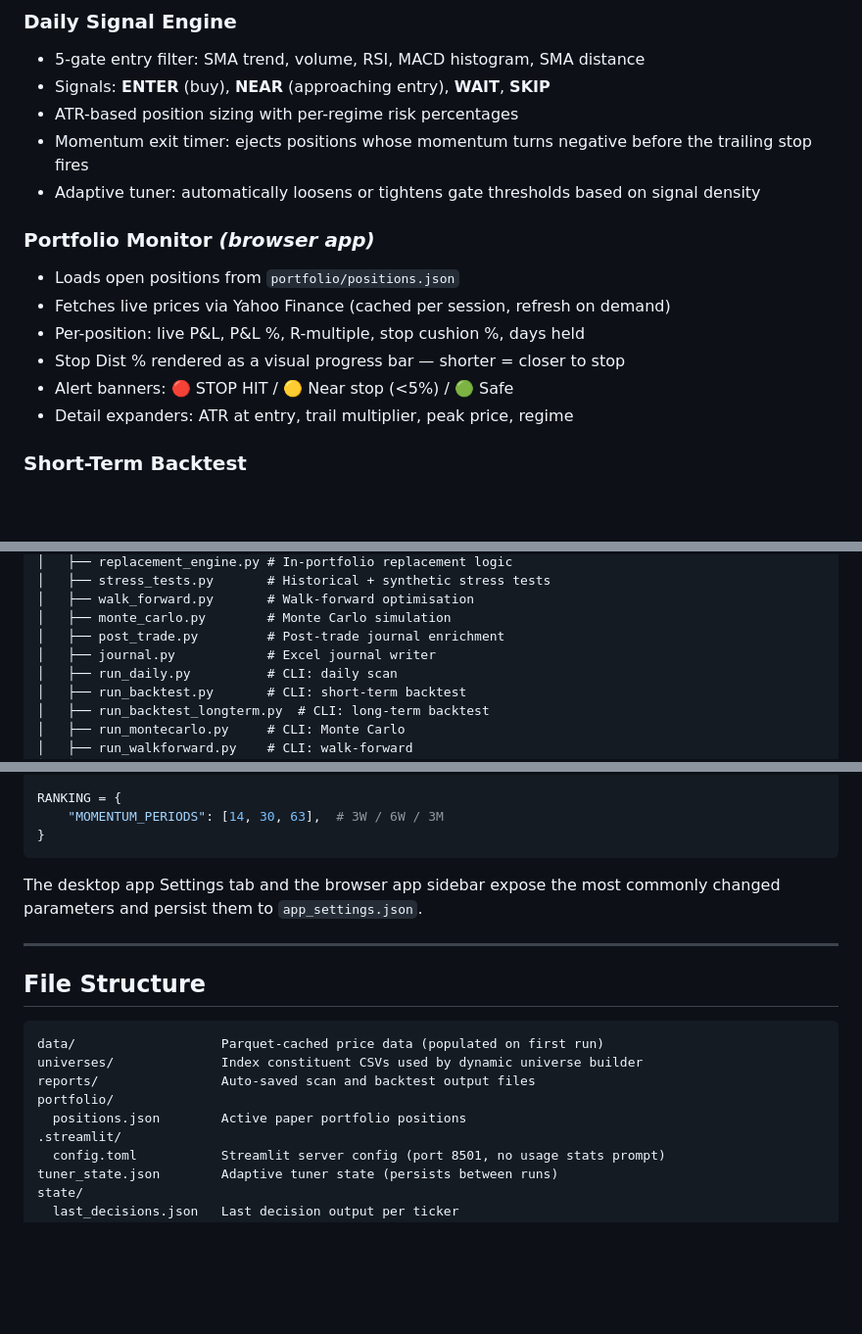
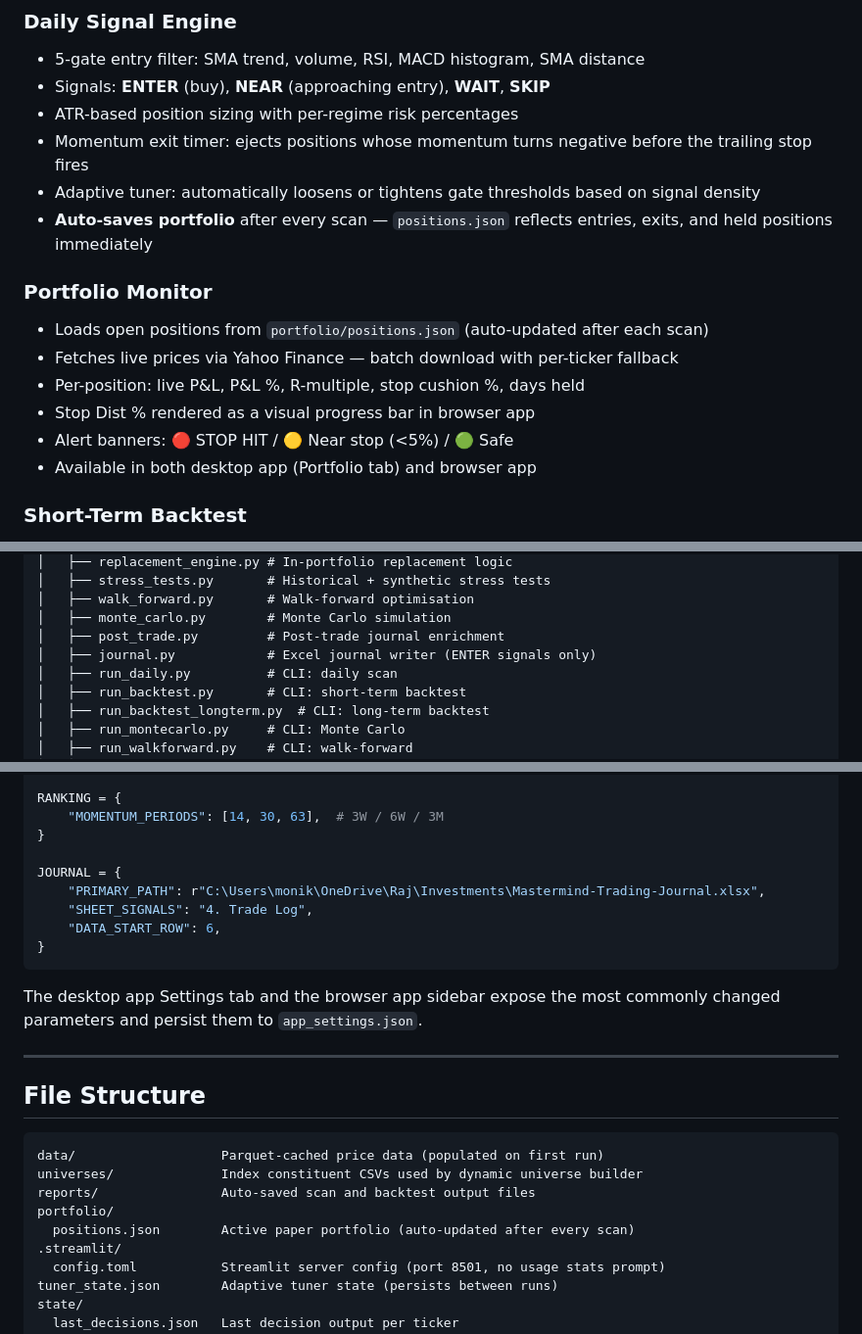
Before and after one commit to rajasekharbuddha/Investment-App, a Markdown page: README.md, 3 parts joined by grey strips. Shown at 98% size. Drawn GitHub-style; blank space fills up the shorter version.

````diff
--- a/README.md
+++ b/README.md
@@ -51,14 +51,15 @@ Both modes are accessible from either the desktop GUI or the browser UI. All `sr
 - ATR-based position sizing with per-regime risk percentages
 - Momentum exit timer: ejects positions whose momentum turns negative before the trailing stop fires
 - Adaptive tuner: automatically loosens or tightens gate thresholds based on signal density
+- **Auto-saves portfolio** after every scan — `positions.json` reflects entries, exits, and held positions immediately
 
-### Portfolio Monitor *(browser app)*
-- Loads open positions from `portfolio/positions.json`
-- Fetches live prices via Yahoo Finance (cached per session, refresh on demand)
+### Portfolio Monitor
+- Loads open positions from `portfolio/positions.json` (auto-updated after each scan)
+- Fetches live prices via Yahoo Finance — batch download with per-ticker fallback
 - Per-position: live P&L, P&L %, R-multiple, stop cushion %, days held
-- Stop Dist % rendered as a visual progress bar — shorter = closer to stop
+- Stop Dist % rendered as a visual progress bar in browser app
 - Alert banners: 🔴 STOP HIT / 🟡 Near stop (<5%) / 🟢 Safe
-- Detail expanders: ATR at entry, trail multiplier, peak price, regime
+- Available in both desktop app (Portfolio tab) and browser app
 
 ### Short-Term Backtest
 - Tick-by-tick simulation using the same DecisionEngine as the live scan
@@ -137,7 +140,7 @@ InvestmentApp/
 │   ├── walk_forward.py       # Walk-forward optimisation
 │   ├── monte_carlo.py        # Monte Carlo simulation
 │   ├── post_trade.py         # Post-trade journal enrichment
-│   ├── journal.py            # Excel journal writer
+│   ├── journal.py            # Excel journal writer (ENTER signals only)
 │   ├── run_daily.py          # CLI: daily scan
 │   ├── run_backtest.py       # CLI: short-term backtest
 │   ├── run_backtest_longterm.py  # CLI: long-term backtest
@@ -435,6 +446,12 @@ MOMENTUM_EXIT = {
 RANKING = {
     "MOMENTUM_PERIODS": [14, 30, 63],  # 3W / 6W / 3M
 }
+
+JOURNAL = {
+    "PRIMARY_PATH": r"C:\Users\monik\OneDrive\Raj\Investments\Mastermind-Trading-Journal.xlsx",
+    "SHEET_SIGNALS": "4. Trade Log",
+    "DATA_START_ROW": 6,
+}
 ```
 
 The desktop app Settings tab and the browser app sidebar expose the most commonly changed parameters and persist them to `app_settings.json`.
@@ -448,7 +465,7 @@ data/                   Parquet-cached price data (populated on first run)
 universes/              Index constituent CSVs used by dynamic universe builder
 reports/                Auto-saved scan and backtest output files
 portfolio/
-  positions.json        Active paper portfolio positions
+  positions.json        Active paper portfolio (auto-updated after every scan)
 .streamlit/
   config.toml           Streamlit server config (port 8501, no usage stats prompt)
 tuner_state.json        Adaptive tuner state (persists between runs)
````
Also changed, not shown: other parts of README.md (+54 -44 lines), COOKBOOK.md (added, +533 -0 lines).
